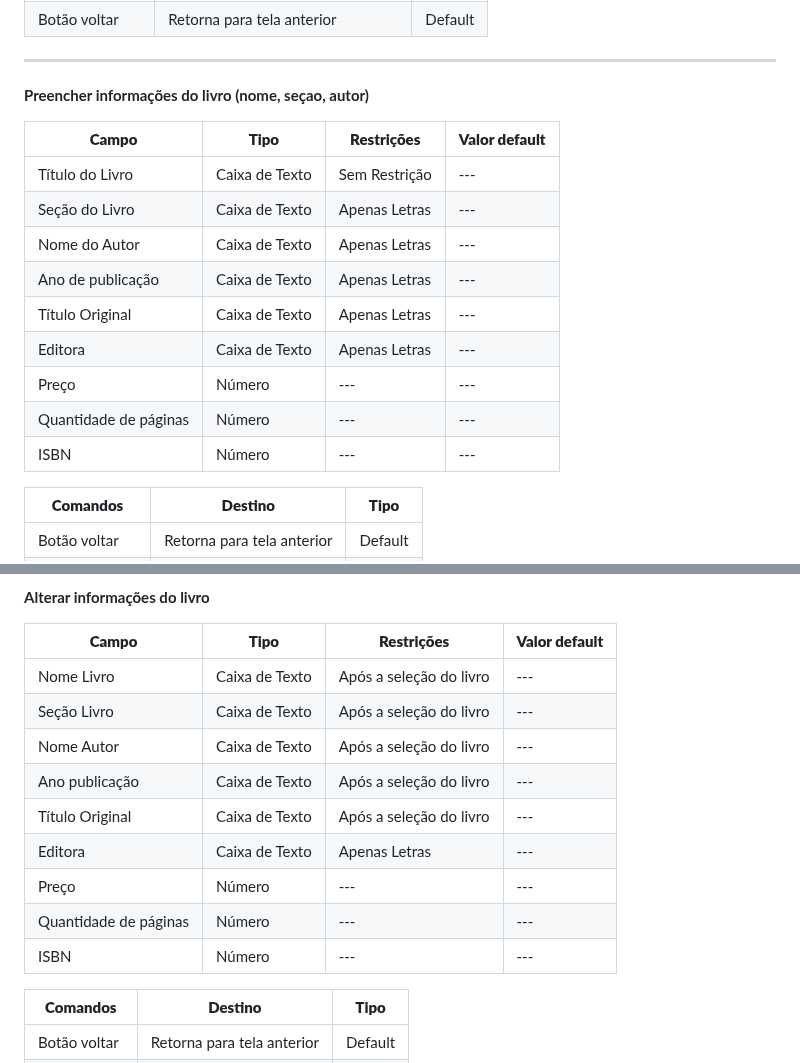
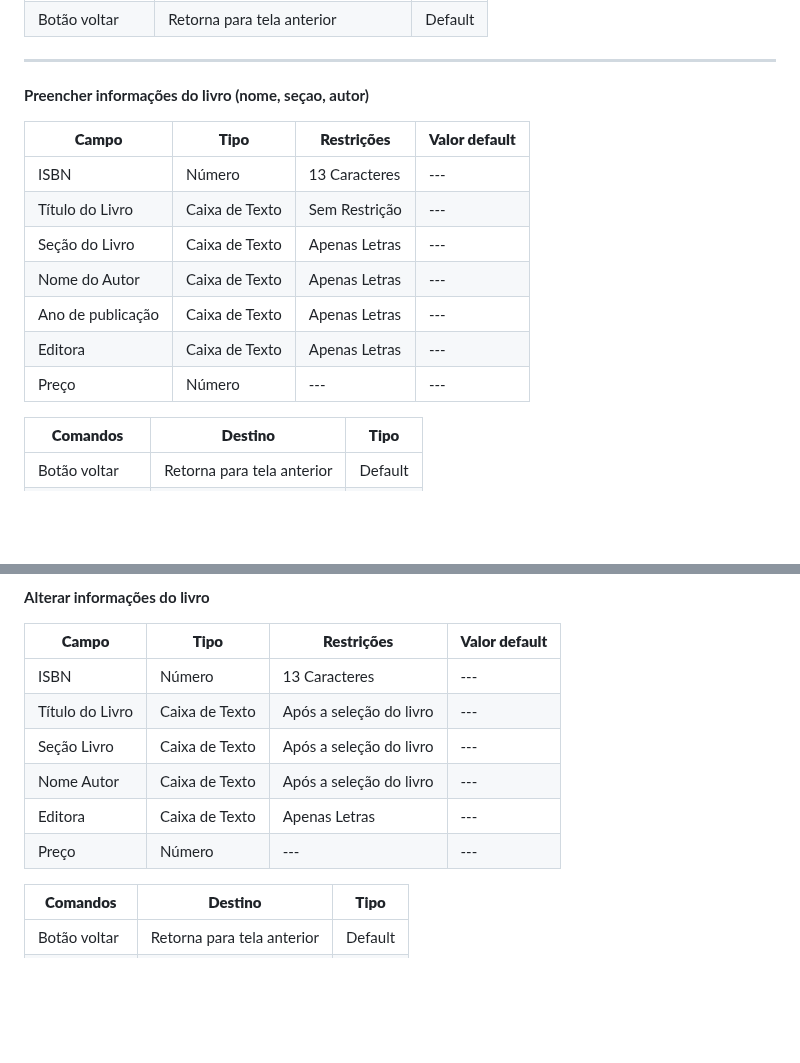
Before and after one commit to arthurcuri/webook-tis2, a Markdown page: docs/processo-3-nome-do-processo.md, 2 parts joined by grey strips. Drawn GitHub-style; blank space fills up the shorter version.

```diff
--- a/docs/processo-3-nome-do-processo.md
+++ b/docs/processo-3-nome-do-processo.md
@@ -33,15 +33,13 @@ ________________________________________________________________________________
 
 | **Campo**       | **Tipo**         | **Restrições** | **Valor default** |
 | ---             | ---              | ---            | ---               |
+| ISBN | Número  | 13 Caracteres     | ---               |
 | Título do Livro     | Caixa de Texto   | Sem Restrição  | ---               |
 | Seção do Livro     | Caixa de Texto   | Apenas Letras  | ---               |
 | Nome do Autor      | Caixa de Texto   | Apenas Letras  | ---               |
 | Ano de publicação  | Caixa de Texto   | Apenas Letras  | ---               |
-| Título Original | Caixa de Texto   | Apenas Letras  | ---               |
 | Editora | Caixa de Texto   | Apenas Letras  | ---               |
 | Preço | Número   | ---   | ---               |
-| Quantidade de páginas | Número  | ---     | ---               |
-| ISBN | Número  | ---     | ---               |
 
 | **Comandos**         |  **Destino**                   | **Tipo**          |
 | ---                  | ---                            | ---               |
@@ -79,15 +77,12 @@ ________________________________________________________________________________
 
 | **Campo**       | **Tipo**         | **Restrições** | **Valor default** |
 | ---             | ---              | ---            | ---               |
-| Nome Livro         | Caixa de Texto   | Após a seleção do livro  | ---               |
+| ISBN | Número  | 13 Caracteres     | ---               |
+| Título do Livro         | Caixa de Texto   | Após a seleção do livro  | ---               |
 | Seção Livro        | Caixa de Texto   | Após a seleção do livro  | ---               |
 | Nome Autor         | Caixa de Texto   | Após a seleção do livro  | ---               |
-| Ano publicação  | Caixa de Texto   | Após a seleção do livro  | ---               |
-| Título Original | Caixa de Texto   | Após a seleção do livro  | ---               |
 | Editora | Caixa de Texto   | Apenas Letras  | ---               |
 | Preço | Número   | ---   | ---               |
-| Quantidade de páginas | Número  | ---     | ---               |
-| ISBN | Número  | ---     | ---               |
 
 | **Comandos**         |  **Destino**                   | **Tipo**          |
 | ---                  | ---                            | ---               |
```
